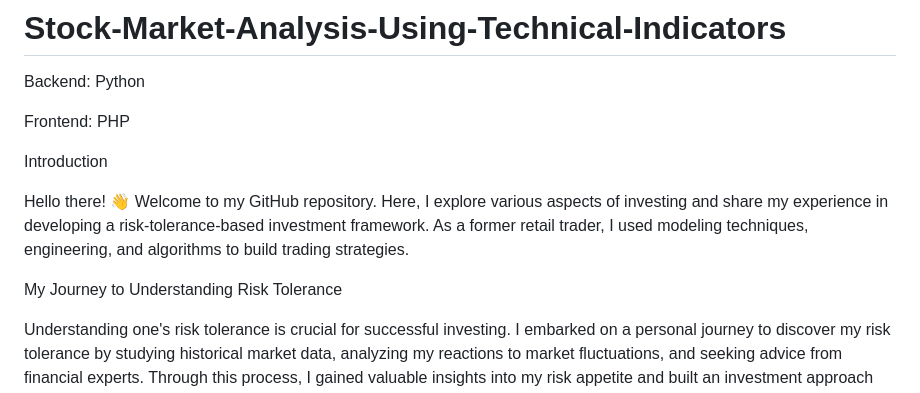
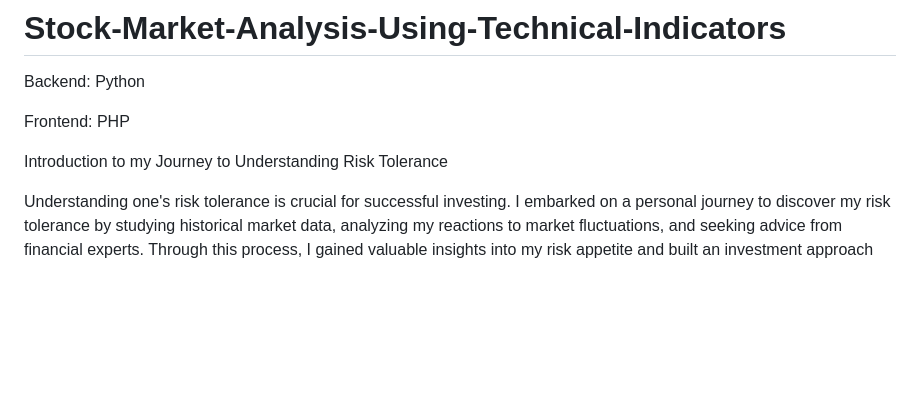
Before and after one commit to Mahim12/Python-Stock-Buy-Indication-Using-Technical-Indicators, a Markdown page: README.md, the part around the change. GitHub-like rendering; blank space fills up the shorter version.

```diff
--- a/README.md
+++ b/README.md
@@ -3,12 +3,7 @@ Backend: Python
 
 Frontend: PHP
 
-Introduction
-
-Hello there! 👋 Welcome to my GitHub repository. Here, I explore various aspects of investing and share my experience in developing a risk-tolerance-based investment framework. As a former retail trader, I used modeling techniques, engineering, and algorithms to build trading strategies.
-
-My Journey to Understanding Risk Tolerance
-
+Introduction to my Journey to Understanding Risk Tolerance
 
 Understanding one's risk tolerance is crucial for successful investing. I embarked on a personal journey to discover my risk tolerance by studying historical market data, analyzing my reactions to market fluctuations, and seeking advice from financial experts. Through this process, I gained valuable insights into my risk appetite and built an investment approach that aligns with my financial goals and temperament.
 
```
